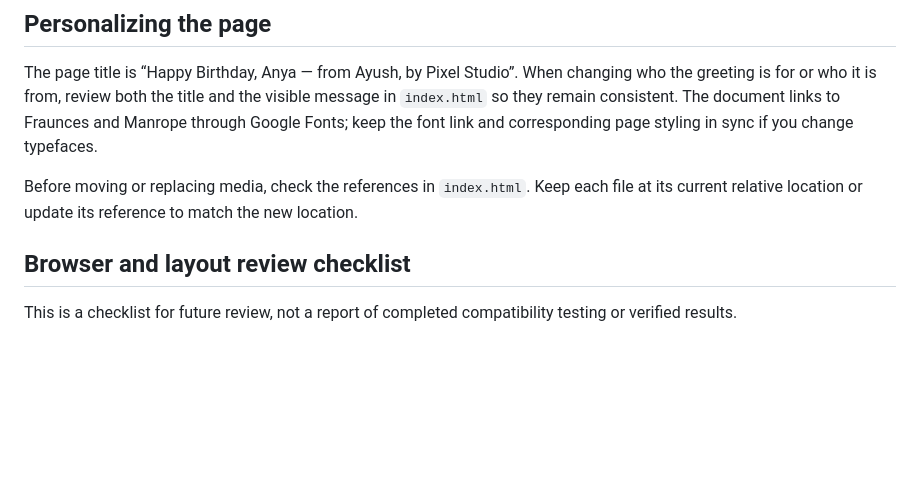
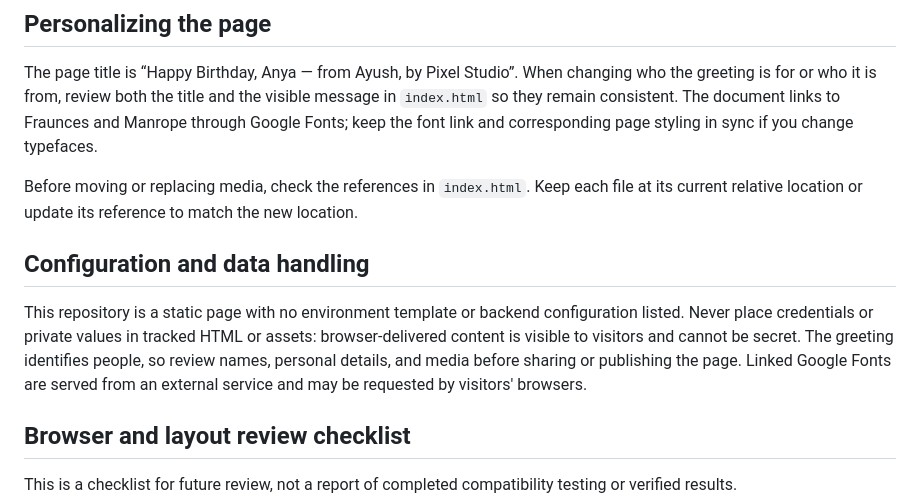
Before and after one commit to ayush143-maker/HBD-v3, a Markdown page: README.md, the part around the change. Drawn GitHub-style; blank space fills up the shorter version.

Commit message:
docs(readme): documentation pass 16

```diff
--- a/README.md
+++ b/README.md
@@ -17,6 +17,10 @@ Then visit http://localhost:8000. No deployment configuration is documented; ser
 The page title is “Happy Birthday, Anya — from Ayush, by Pixel Studio”. When changing who the greeting is for or who it is from, review both the title and the visible message in `index.html` so they remain consistent. The document links to Fraunces and Manrope through Google Fonts; keep the font link and corresponding page styling in sync if you change typefaces.
 
 Before moving or replacing media, check the references in `index.html`. Keep each file at its current relative location or update its reference to match the new location.
+
+## Configuration and data handling
+
+This repository is a static page with no environment template or backend configuration listed. Never place credentials or private values in tracked HTML or assets: browser-delivered content is visible to visitors and cannot be secret. The greeting identifies people, so review names, personal details, and media before sharing or publishing the page. Linked Google Fonts are served from an external service and may be requested by visitors' browsers.
 
 ## Browser and layout review checklist
 
```
